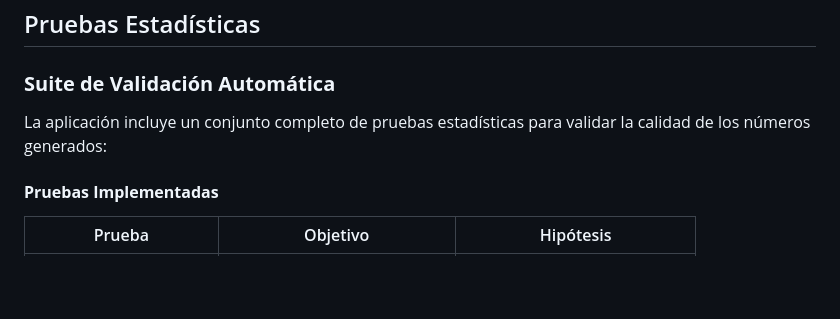
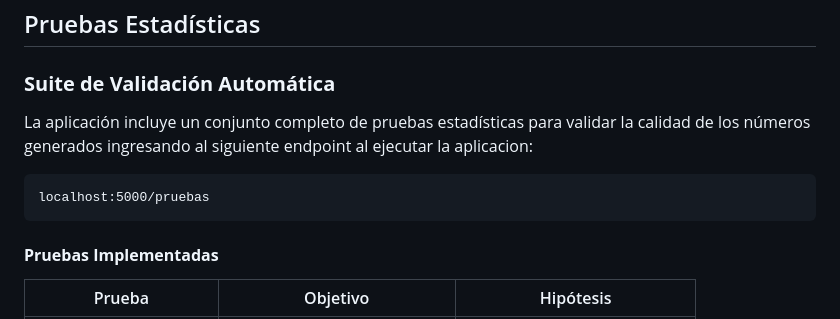
Before and after one commit to deyvidCruz00/random_generator, a Markdown page: README.md, the part around the change. Drawn GitHub-style; blank space fills up the shorter version.

````diff
--- a/README.md
+++ b/README.md
@@ -198,7 +198,11 @@ random_generator/
 ##  Pruebas Estadísticas
 ### **Suite de Validación Automática**
 
-La aplicación incluye un conjunto completo de pruebas estadísticas para validar la calidad de los números generados:
+La aplicación incluye un conjunto completo de pruebas estadísticas para validar la calidad de los números generados ingresando al siguiente endpoint al ejecutar la aplicacion:
+
+```
+localhost:5000/pruebas
+```
 
 #### **Pruebas Implementadas**
 
````
